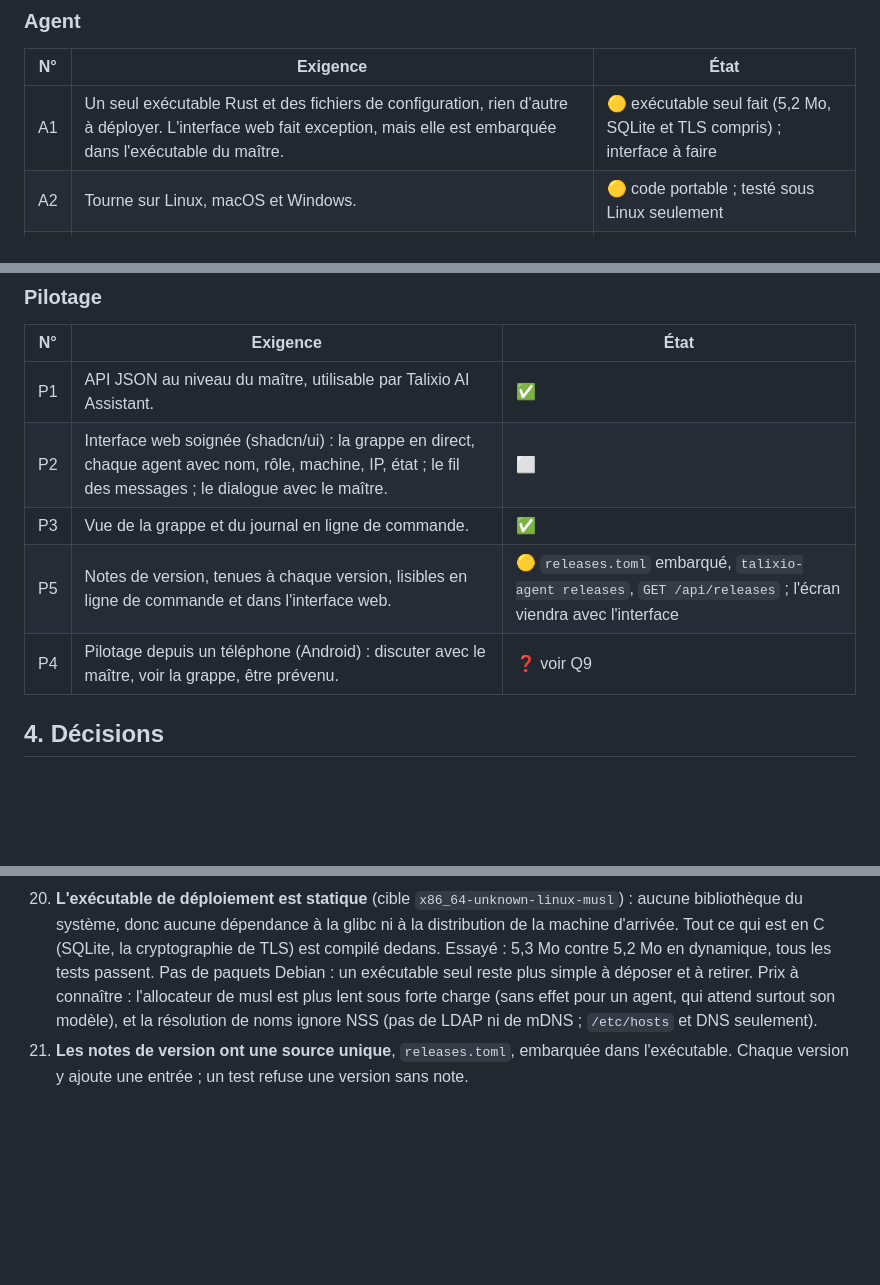
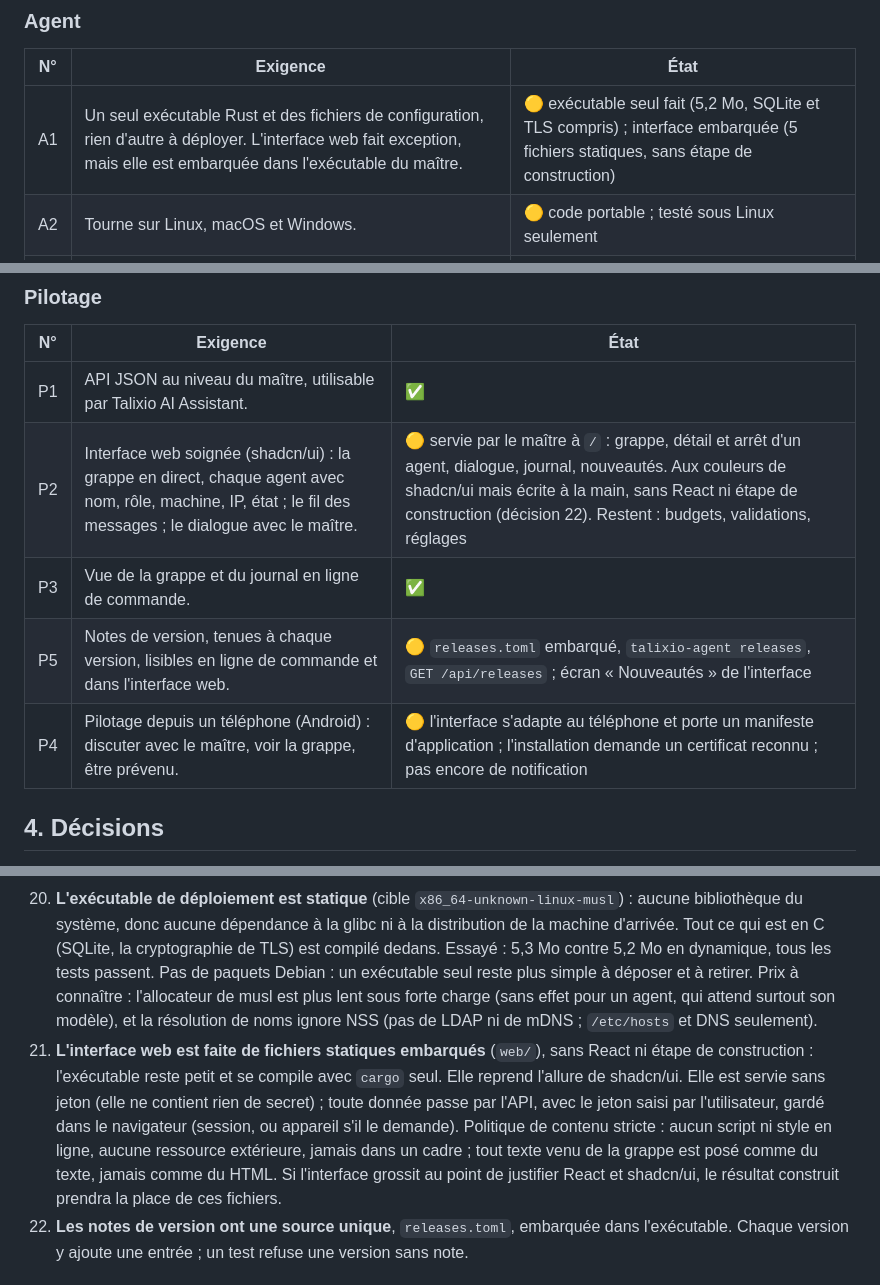
Before and after one commit to fredolier/talixio-ai-agent-network, a Markdown page: docs/SPEC.md, 3 parts joined by grey strips. Rendered like a GitHub page; blank space fills up the shorter version.

```diff
--- a/docs/SPEC.md
+++ b/docs/SPEC.md
@@ -42,7 +42,7 @@ Exemples visés :
 
 | N° | Exigence | État |
 |---|---|---|
-| A1 | Un seul exécutable Rust et des fichiers de configuration, rien d'autre à déployer. L'interface web fait exception, mais elle est embarquée dans l'exécutable du maître. | 🟡 exécutable seul fait (5,2 Mo, SQLite et TLS compris) ; interface à faire |
+| A1 | Un seul exécutable Rust et des fichiers de configuration, rien d'autre à déployer. L'interface web fait exception, mais elle est embarquée dans l'exécutable du maître. | 🟡 exécutable seul fait (5,2 Mo, SQLite et TLS compris) ; interface embarquée (5 fichiers statiques, sans étape de construction) |
 | A2 | Tourne sur Linux, macOS et Windows. | 🟡 code portable ; testé sous Linux seulement |
 | A3 | Se connecte à n'importe quel modèle : Anthropic, et tout serveur compatible OpenAI (OpenAI, Gemini, Mistral, Ollama, vLLM, OpenRouter), comme dans Talixio AI Assistant. | ✅ |
 | A4 | Exécutable de petite taille. | ✅ profil de compilation optimisé en taille |
@@ -138,10 +138,10 @@ Demandé le 2026-11-20. Rien n'est codé.
 | N° | Exigence | État |
 |---|---|---|
 | P1 | API JSON au niveau du maître, utilisable par Talixio AI Assistant. | ✅ |
-| P2 | Interface web soignée (shadcn/ui) : la grappe en direct, chaque agent avec nom, rôle, machine, IP, état ; le fil des messages ; le dialogue avec le maître. | ⬜ |
+| P2 | Interface web soignée (shadcn/ui) : la grappe en direct, chaque agent avec nom, rôle, machine, IP, état ; le fil des messages ; le dialogue avec le maître. | 🟡 servie par le maître à `/` : grappe, détail et arrêt d'un agent, dialogue, journal, nouveautés. Aux couleurs de shadcn/ui mais écrite à la main, sans React ni étape de construction (décision 22). Restent : budgets, validations, réglages |
 | P3 | Vue de la grappe et du journal en ligne de commande. | ✅ |
-| P5 | Notes de version, tenues à chaque version, lisibles en ligne de commande et dans l'interface web. | 🟡 `releases.toml` embarqué, `talixio-agent releases`, `GET /api/releases` ; l'écran viendra avec l'interface |
-| P4 | Pilotage depuis un téléphone (Android) : discuter avec le maître, voir la grappe, être prévenu. | ❓ voir Q9 |
+| P5 | Notes de version, tenues à chaque version, lisibles en ligne de commande et dans l'interface web. | 🟡 `releases.toml` embarqué, `talixio-agent releases`, `GET /api/releases` ; écran « Nouveautés » de l'interface |
+| P4 | Pilotage depuis un téléphone (Android) : discuter avec le maître, voir la grappe, être prévenu. | 🟡 l'interface s'adapte au téléphone et porte un manifeste d'application ; l'installation demande un certificat reconnu ; pas encore de notification |
 
 ## 4. Décisions
 
@@ -213,6 +213,14 @@ Demandé le 2026-11-20. Rien n'est codé.
     musl est plus lent sous forte charge (sans effet pour un agent, qui attend surtout son
     modèle), et la résolution de noms ignore NSS (pas de LDAP ni de mDNS ; `/etc/hosts` et DNS
     seulement).
+22. **L'interface web est faite de fichiers statiques embarqués** (`web/`), sans React ni étape
+    de construction : l'exécutable reste petit et se compile avec `cargo` seul. Elle reprend
+    l'allure de shadcn/ui. Elle est servie sans jeton (elle ne contient rien de secret) ; toute
+    donnée passe par l'API, avec le jeton saisi par l'utilisateur, gardé dans le navigateur
+    (session, ou appareil s'il le demande). Politique de contenu stricte : aucun script ni style
+    en ligne, aucune ressource extérieure, jamais dans un cadre ; tout texte venu de la grappe
+    est posé comme du texte, jamais comme du HTML. Si l'interface grossit au point de justifier
+    React et shadcn/ui, le résultat construit prendra la place de ces fichiers.
 20. **Les notes de version ont une source unique**, `releases.toml`, embarquée dans l'exécutable.
     Chaque version y ajoute une entrée ; un test refuse une version sans note.
 
```
Also changed, not shown: other parts of docs/SPEC.md (+1 -0 lines), README.md (+9 -0 lines), docs/PLAN.md (+3 -1 lines), docs/images/interface-dialogue.png (added), docs/images/interface-grappe.png (added), 10 other files.
